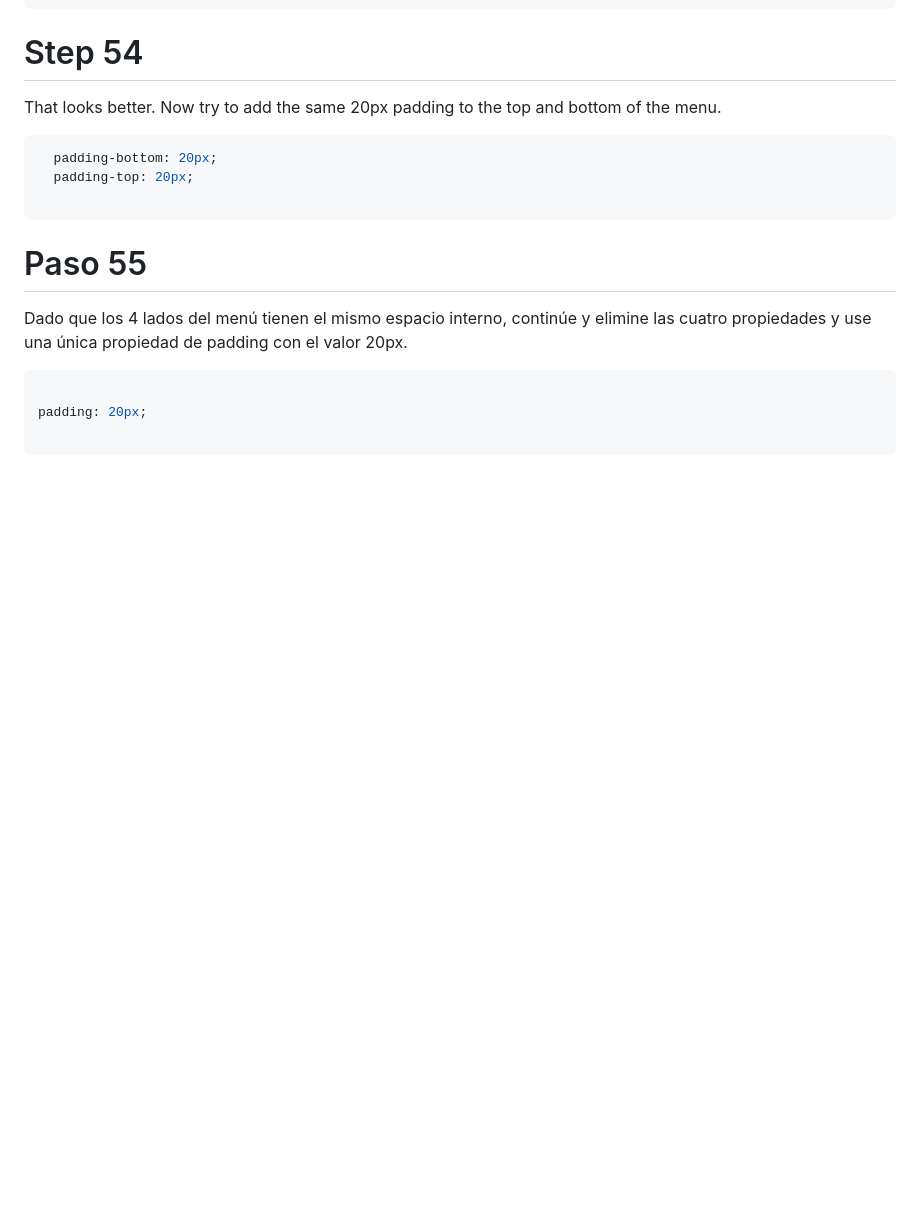
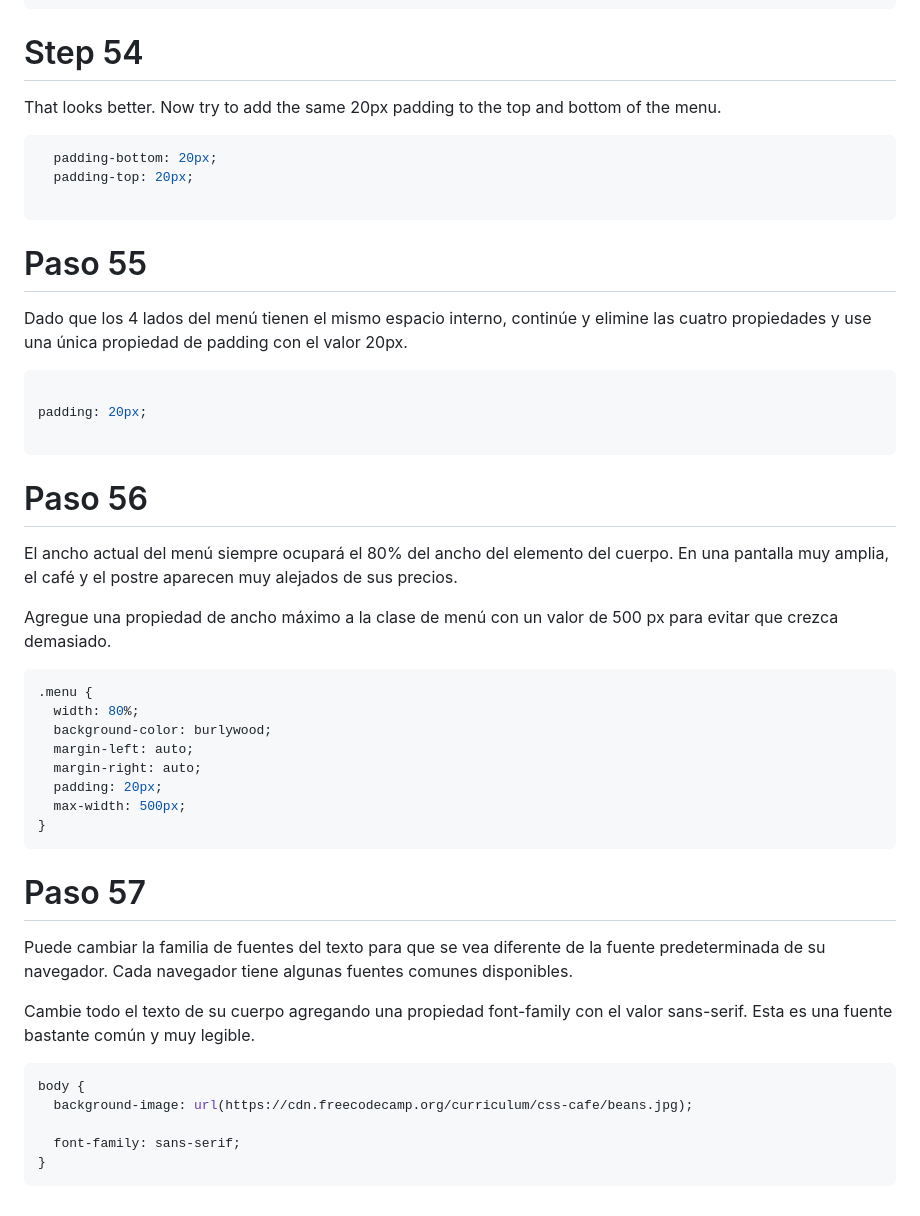
Before and after one commit to Adrian-Fernandez-Rosa/Frontfreecodecamp, a Markdown page: README.md, the part around the change. Drawn GitHub-style; blank space fills up the shorter version.

Commit message:
paso 27 !

````diff
--- a/README.md
+++ b/README.md
@@ -591,3 +591,32 @@ Dado que los 4 lados del menú tienen el mismo espacio interno, continúe y elim
 padding: 20px;
 
 ```
+
+# Paso 56
+El ancho actual del menú siempre ocupará el 80% del ancho del elemento del cuerpo. En una pantalla muy amplia, el café y el postre aparecen muy alejados de sus precios.
+
+Agregue una propiedad de ancho máximo a la clase de menú con un valor de 500 px para evitar que crezca demasiado.
+
+```css
+.menu {
+  width: 80%;
+  background-color: burlywood;
+  margin-left: auto;
+  margin-right: auto;
+  padding: 20px;
+  max-width: 500px;
+}
+```
+
+# Paso 57
+Puede cambiar la familia de fuentes del texto para que se vea diferente de la fuente predeterminada de su navegador. Cada navegador tiene algunas fuentes comunes disponibles.
+
+Cambie todo el texto de su cuerpo agregando una propiedad font-family con el valor sans-serif. Esta es una fuente bastante común y muy legible.
+
+```css
+body {
+  background-image: url(https://cdn.freecodecamp.org/curriculum/css-cafe/beans.jpg);
+
+  font-family: sans-serif;
+}
+```
````
